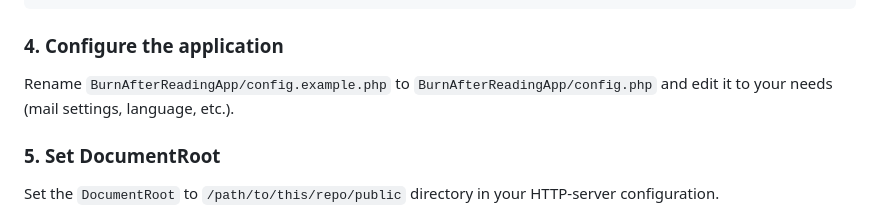
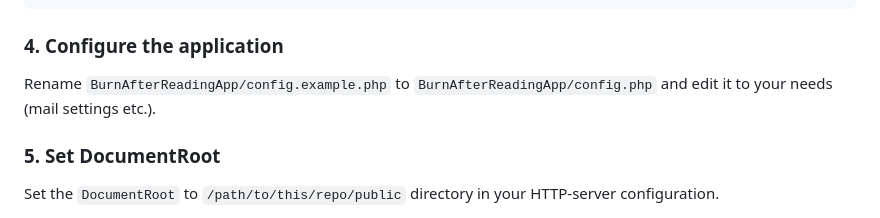
Before and after one commit to grandgeorg/burnafterreading, a Markdown page: README.md, the part around the change. Rendered like a GitHub page.

Commit message:
rm example

```diff
--- a/README.md
+++ b/README.md
@@ -202,7 +202,7 @@ return '$2y$10$vH0sp9VPFAnAnw2OrSX8BOXfx2KSB2orwydGq1lsdMFk50h9oTDcW';
 
 ### 4. Configure the application
 
-Rename `BurnAfterReadingApp/config.example.php` to `BurnAfterReadingApp/config.php` and edit it to your needs (mail settings, language, etc.).
+Rename `BurnAfterReadingApp/config.example.php` to `BurnAfterReadingApp/config.php` and edit it to your needs (mail settings etc.).
 
 ### 5. Set DocumentRoot
 
```
